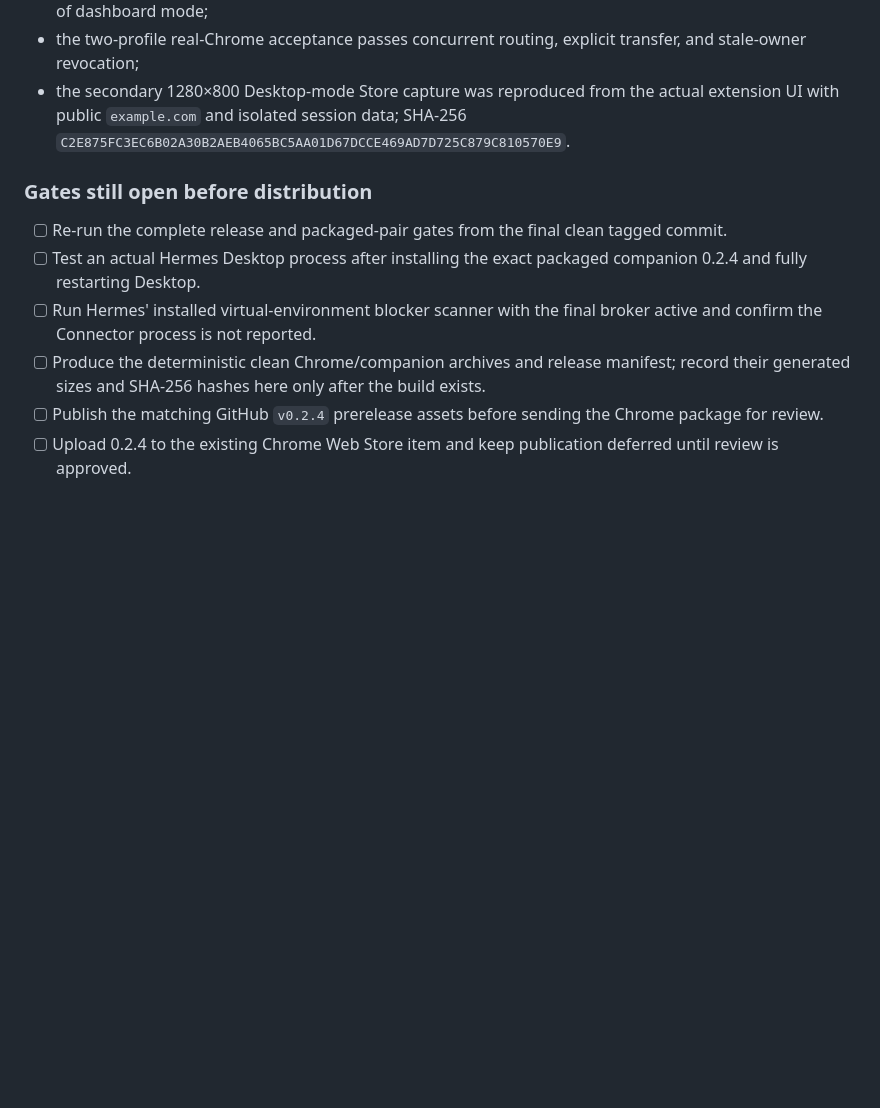
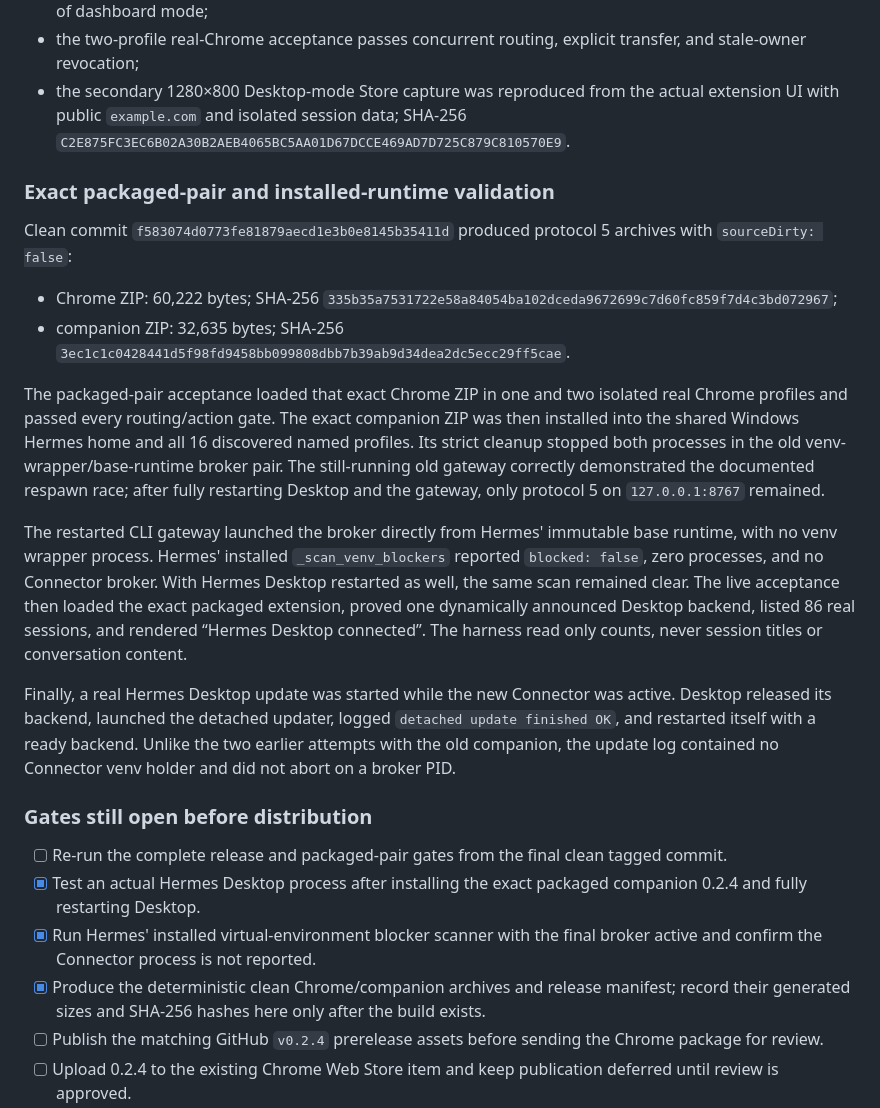
Before and after one commit to CorsenAI/hermes-connector, a Markdown page: docs/TEST-EVIDENCE.md, the part around the change. Rendered like a GitHub page; blank space fills up the shorter version.

Commit message:
docs: record live 0.2.4 upgrade evidence

```diff
--- a/docs/TEST-EVIDENCE.md
+++ b/docs/TEST-EVIDENCE.md
@@ -54,15 +54,48 @@ broker for the same Hermes root and legacy port.
   actual extension UI with public `example.com` and isolated session data;
   SHA-256 `C2E875FC3EC6B02A30B2AEB4065BC5AA01D67DCCE469AD7D725C879C810570E9`.
 
+### Exact packaged-pair and installed-runtime validation
+
+Clean commit `f583074d0773fe81879aecd1e3b0e8145b35411d` produced protocol 5
+archives with `sourceDirty: false`:
+
+- Chrome ZIP: 60,222 bytes; SHA-256
+  `335b35a7531722e58a84054ba102dceda9672699c7d60fc859f7d4c3bd072967`;
+- companion ZIP: 32,635 bytes; SHA-256
+  `3ec1c1c0428441d5f98fd9458bb099808dbb7b39ab9d34dea2dc5ecc29ff5cae`.
+
+The packaged-pair acceptance loaded that exact Chrome ZIP in one and two
+isolated real Chrome profiles and passed every routing/action gate. The exact
+companion ZIP was then installed into the shared Windows Hermes home and all
+16 discovered named profiles. Its strict cleanup stopped both processes in the
+old venv-wrapper/base-runtime broker pair. The still-running old gateway
+correctly demonstrated the documented respawn race; after fully restarting
+Desktop and the gateway, only protocol 5 on `127.0.0.1:8767` remained.
+
+The restarted CLI gateway launched the broker directly from Hermes' immutable
+base runtime, with no venv wrapper process. Hermes' installed
+`_scan_venv_blockers` reported `blocked: false`, zero processes, and no
+Connector broker. With Hermes Desktop restarted as well, the same scan remained
+clear. The live acceptance then loaded the exact packaged extension, proved one
+dynamically announced Desktop backend, listed 86 real sessions, and rendered
+“Hermes Desktop connected”. The harness read only counts, never session titles
+or conversation content.
+
+Finally, a real Hermes Desktop update was started while the new Connector was
+active. Desktop released its backend, launched the detached updater, logged
+`detached update finished OK`, and restarted itself with a ready backend. Unlike
+the two earlier attempts with the old companion, the update log contained no
+Connector venv holder and did not abort on a broker PID.
+
 ### Gates still open before distribution
 
 - [ ] Re-run the complete release and packaged-pair gates from the final clean
   tagged commit.
-- [ ] Test an actual Hermes Desktop process after installing the exact packaged
+- [x] Test an actual Hermes Desktop process after installing the exact packaged
   companion 0.2.4 and fully restarting Desktop.
-- [ ] Run Hermes' installed virtual-environment blocker scanner with the final
+- [x] Run Hermes' installed virtual-environment blocker scanner with the final
   broker active and confirm the Connector process is not reported.
-- [ ] Produce the deterministic clean Chrome/companion archives and release
+- [x] Produce the deterministic clean Chrome/companion archives and release
   manifest; record their generated sizes and SHA-256 hashes here only after the
   build exists.
 - [ ] Publish the matching GitHub `v0.2.4` prerelease assets before sending the
```
